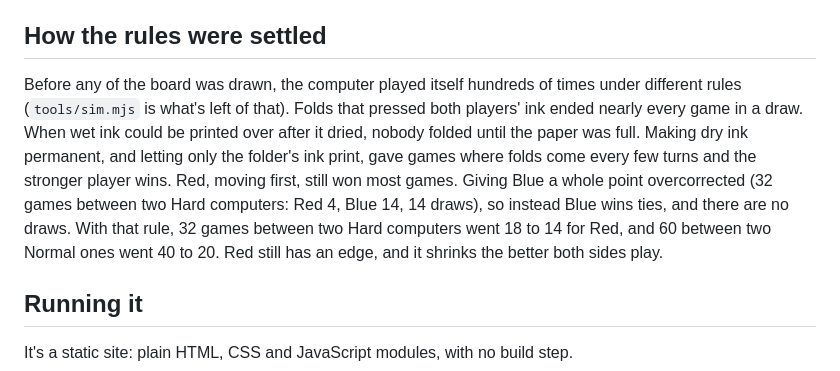
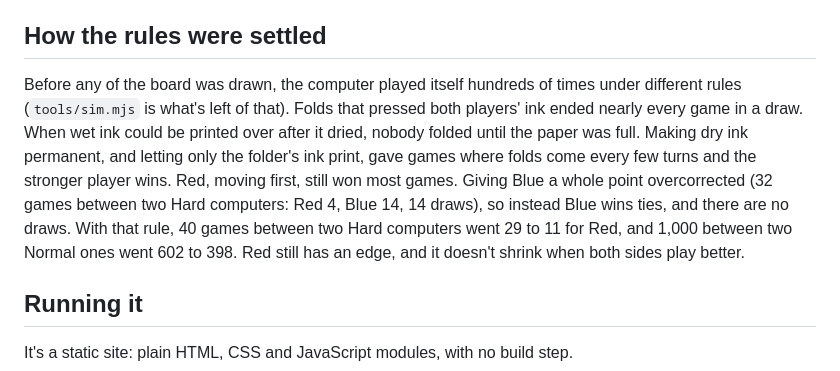
Before and after one commit to markjf99702/blot, a Markdown page: README.md, the part around the change. GitHub-like rendering.

Commit message:
Say what the simulations show about Red's edge
The README said Red's edge shrinks the better both sides play, going by 32
games between two Hard computers and 60 between two Normal ones. Larger
runs say otherwise. On the current computer, 1,000 games between two Normal
computers went 602 to 398 for Red (node tools/sim.mjs 1000), and 40 between
two Hard ones, each given a fixed share of a second and a half's search,
went 29 to 11. A separate game lab got the same 29 to 11, and 59% for Normal
over 2,000 games. Red's edge holds or grows with better play, so the
paragraph now says so.

Co-Authored-By: Claude Opus 5.5 <noreply@anthropic.com>
Claude-Session: https://claude.ai/code/session_01N3tHmrVtD9q2Zcak1ErX34

```diff
--- a/README.md
+++ b/README.md
@@ -26,7 +26,7 @@
 
 ## How the rules were settled
 
-Before any of the board was drawn, the computer played itself hundreds of times under different rules (`tools/sim.mjs` is what's left of that). Folds that pressed both players' ink ended nearly every game in a draw. When wet ink could be printed over after it dried, nobody folded until the paper was full. Making dry ink permanent, and letting only the folder's ink print, gave games where folds come every few turns and the stronger player wins. Red, moving first, still won most games. Giving Blue a whole point overcorrected (32 games between two Hard computers: Red 4, Blue 14, 14 draws), so instead Blue wins ties, and there are no draws. With that rule, 32 games between two Hard computers went 18 to 14 for Red, and 60 between two Normal ones went 40 to 20. Red still has an edge, and it shrinks the better both sides play.
+Before any of the board was drawn, the computer played itself hundreds of times under different rules (`tools/sim.mjs` is what's left of that). Folds that pressed both players' ink ended nearly every game in a draw. When wet ink could be printed over after it dried, nobody folded until the paper was full. Making dry ink permanent, and letting only the folder's ink print, gave games where folds come every few turns and the stronger player wins. Red, moving first, still won most games. Giving Blue a whole point overcorrected (32 games between two Hard computers: Red 4, Blue 14, 14 draws), so instead Blue wins ties, and there are no draws. With that rule, 40 games between two Hard computers went 29 to 11 for Red, and 1,000 between two Normal ones went 602 to 398. Red still has an edge, and it doesn't shrink when both sides play better.
 
 ## Running it
 
```
